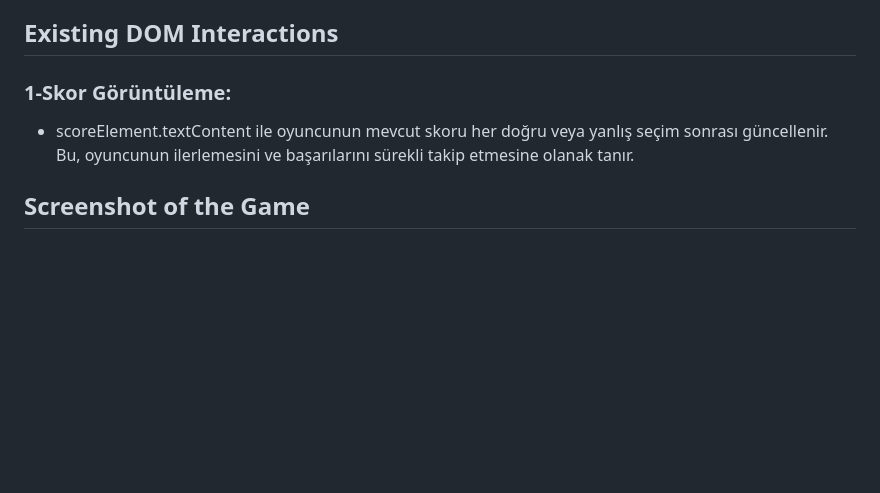
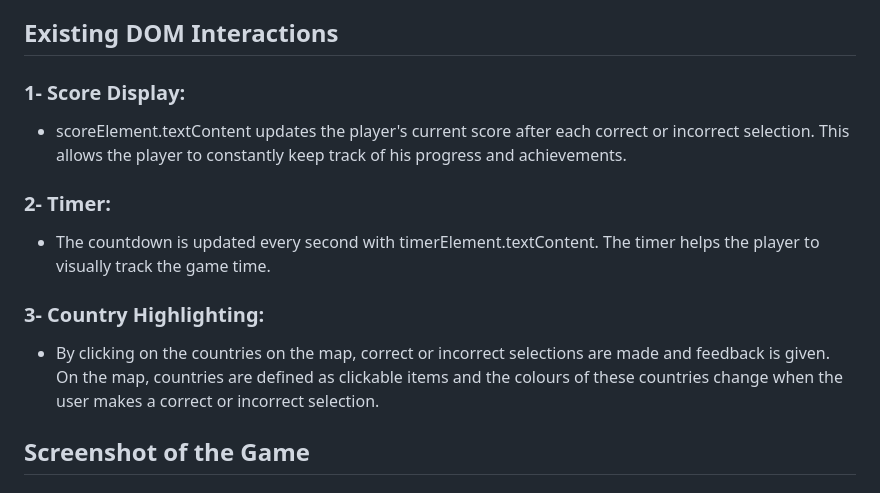
Before and after one commit to GMT-458-Web-GIS/geogame-edanurp, a Markdown page: README.md, the part around the change. GitHub-like rendering; blank space fills up the shorter version.

```diff
--- a/README.md
+++ b/README.md
@@ -52,8 +52,12 @@ high-score.
 * In the project, closures are used to store the game logic in a contained and secure way. In this way, variables are only accessible within the scope of the relevant function and the game logic is kept under control.In particular, the pickNewCountry function demonstrates the power of closures by preserving critical information about the game state at each call. This function consistently manages game progress and current state when determining the new country to be selected in a game round.
 
 ## Existing DOM Interactions
-### 1-Skor Görüntüleme:
-* scoreElement.textContent ile oyuncunun mevcut skoru her doğru veya yanlış seçim sonrası güncellenir. Bu, oyuncunun ilerlemesini ve başarılarını sürekli takip etmesine olanak tanır.
+### 1- Score Display:
+* scoreElement.textContent updates the player's current score after each correct or incorrect selection. This allows the player to constantly keep track of his progress and achievements.
+### 2- Timer:
+* The countdown is updated every second with timerElement.textContent. The timer helps the player to visually track the game time.
+### 3- Country Highlighting:
+* By clicking on the countries on the map, correct or incorrect selections are made and feedback is given. On the map, countries are defined as clickable items and the colours of these countries change when the user makes a correct or incorrect selection.
 
 ## Screenshot of the Game
 
```
